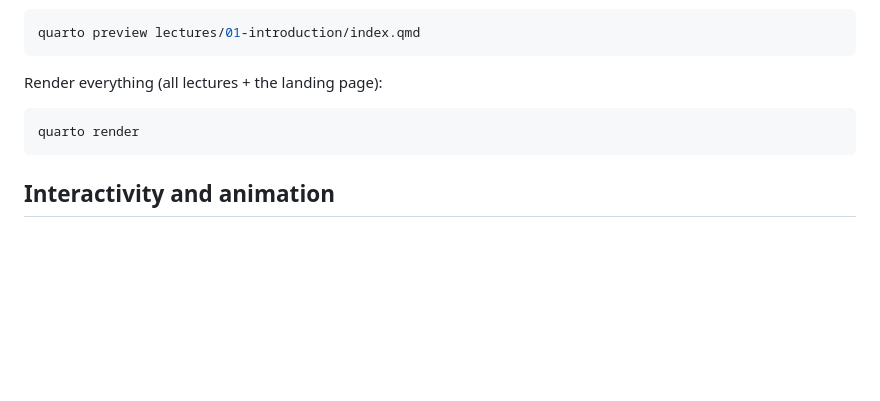
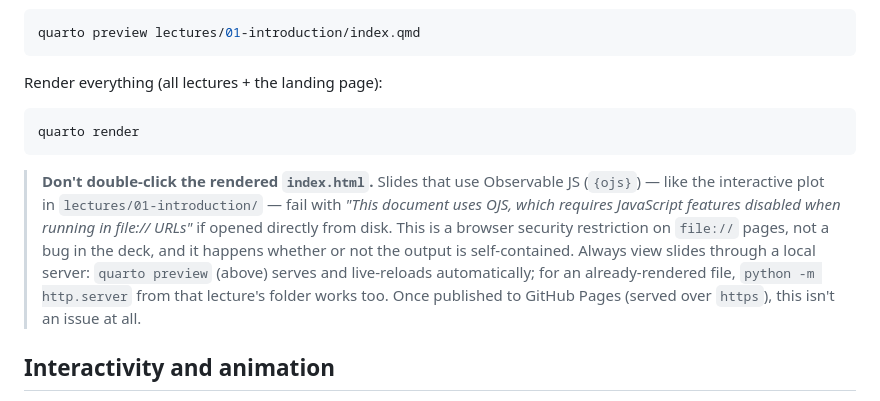
Before and after one commit to cram9030/uav-design-course, a Markdown page: README.md, the part around the change. Drawn GitHub-style; blank space fills up the shorter version.

Commit message:
Document the OJS file:// preview limitation
Opening a rendered slide deck directly from disk (file://) breaks
Observable JS cells due to a browser security restriction on ES module
workers under file:// origins - not a bug in the deck, and unrelated
to embed-resources. Notes this in the README and points at
quarto preview / a local http server as the fix; GitHub Pages (https)
is unaffected.

Co-Authored-By: Claude Sonnet 5 <noreply@anthropic.com>
Claude-Session: https://claude.ai/code/session_017HahxtVRPbAuLPY7CGGzbz

````diff
--- a/README.md
+++ b/README.md
@@ -76,6 +76,18 @@ Render everything (all lectures + the landing page):
 quarto render
 ```
 
+> **Don't double-click the rendered `index.html`.** Slides that use
+> Observable JS (`{ojs}`) — like the interactive plot in
+> `lectures/01-introduction/` — fail with *"This document uses OJS,
+> which requires JavaScript features disabled when running in file://
+> URLs"* if opened directly from disk. This is a browser security
+> restriction on `file://` pages, not a bug in the deck, and it happens
+> whether or not the output is self-contained. Always view slides
+> through a local server: `quarto preview` (above) serves and
+> live-reloads automatically; for an already-rendered file, `python -m
+> http.server` from that lecture's folder works too. Once published to
+> GitHub Pages (served over `https`), this isn't an issue at all.
+
 ## Interactivity and animation
 
 - **reveal.js fragments / auto-animate** for step-by-step and morphing
````
